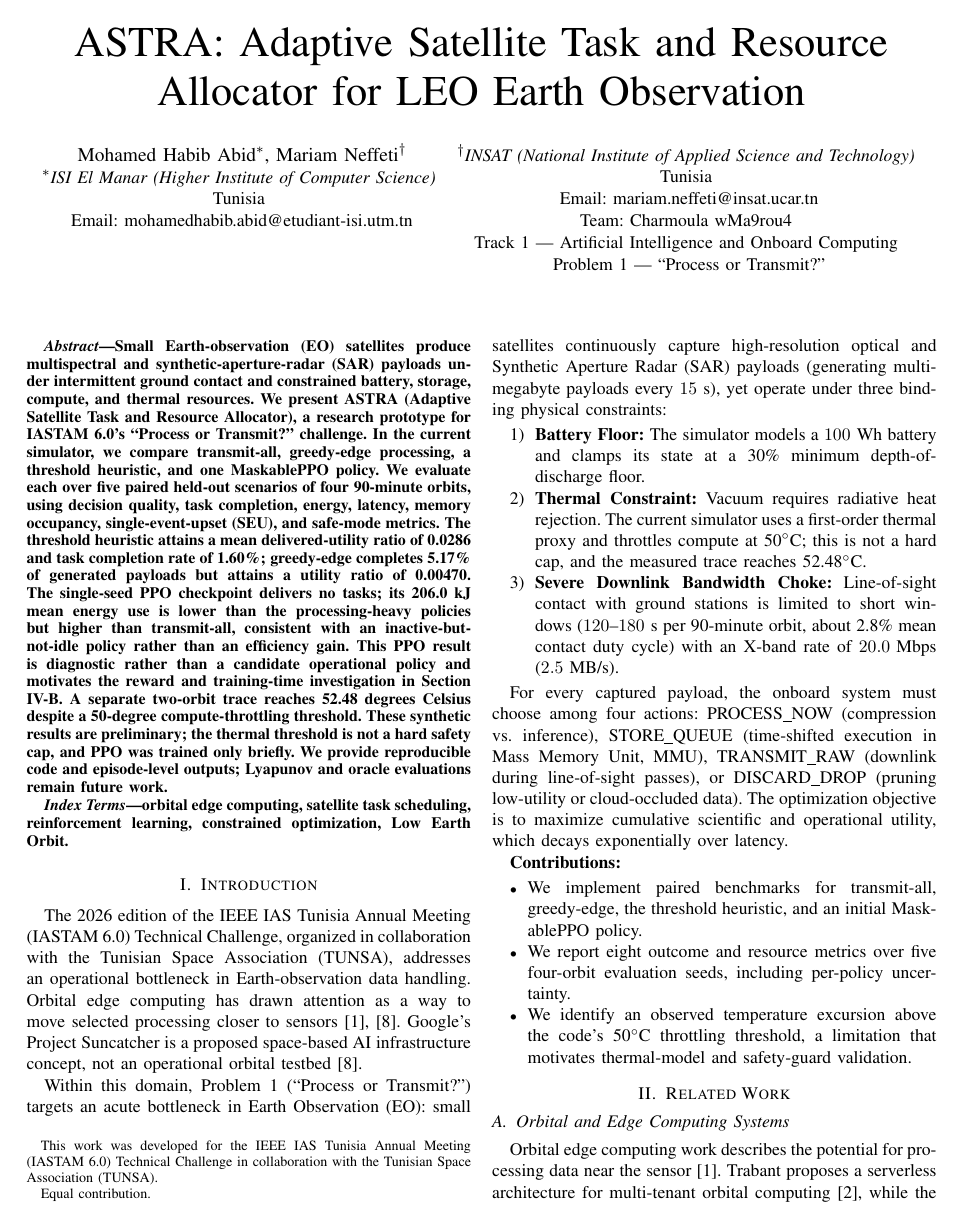
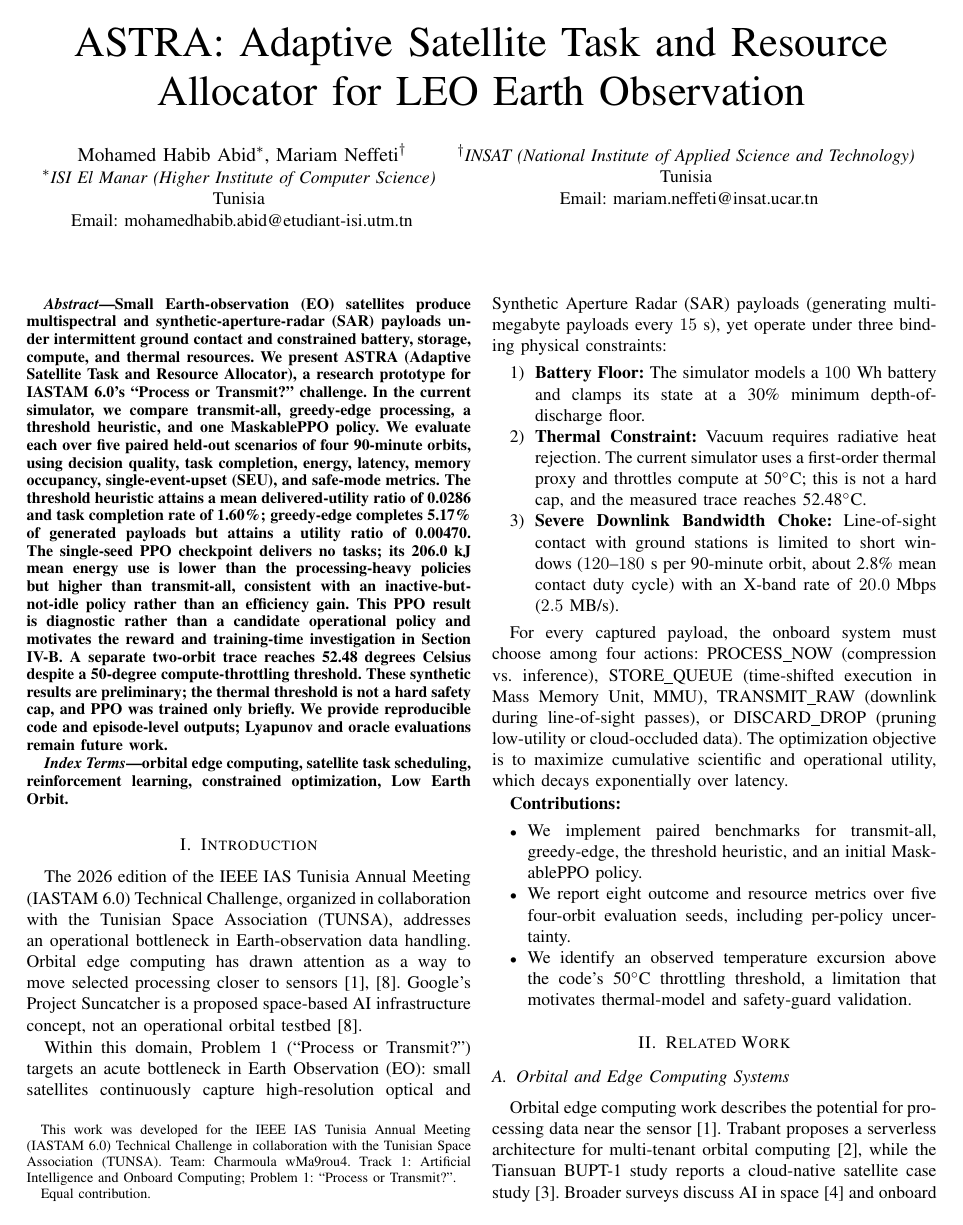
Before and after one commit to mariamneffeti/IEEE-IASTAM6.0-Technical-Challenge, a LaTeX paper (paper/source/Process_or_Transmit_IEEE.tex): page 1 of 4. Compiled offline with pdfLaTeX; a missing font is replaced by an installed copy or a similar font; a LaTeX package or settings file that is missing is left out.

Commit message:
Move challenge metadata to title footnote

```diff
--- a/paper/source/Process_or_Transmit_IEEE.tex
+++ b/paper/source/Process_or_Transmit_IEEE.tex
@@ -14,7 +14,7 @@
 \begin{document}
 
 \title{ASTRA: Adaptive Satellite Task and Resource Allocator for LEO Earth Observation\\
-\thanks{This work was developed for the IEEE IAS Tunisia Annual Meeting (IASTAM 6.0) Technical Challenge in collaboration with the Tunisian Space Association (TUNSA).}
+\thanks{This work was developed for the IEEE IAS Tunisia Annual Meeting (IASTAM 6.0) Technical Challenge in collaboration with the Tunisian Space Association (TUNSA). Team: Charmoula wMa9rou4. Track 1: Artificial Intelligence and Onboard Computing; Problem 1: ``Process or Transmit?''.}
 }
 
 \author{
@@ -26,9 +26,6 @@ Email: mohamedhabib.abid@etudiant-isi.utm.tn}
 \IEEEauthorblockA{\IEEEauthorrefmark{2}\textit{INSAT (National Institute of Applied Science and Technology)} \\
 Tunisia \\
 Email: mariam.neffeti@insat.ucar.tn}
-\IEEEauthorblockA{Team: Charmoula wMa9rou4 \\
-Track 1 --- Artificial Intelligence and Onboard Computing \\
-Problem 1 --- ``Process or Transmit?''}
 \thanks{Equal contribution.}
 }
 
```
Also changed, not shown: paper/Process_or_Transmit_IEEE.md (+2 -8 lines), 1 other file.
